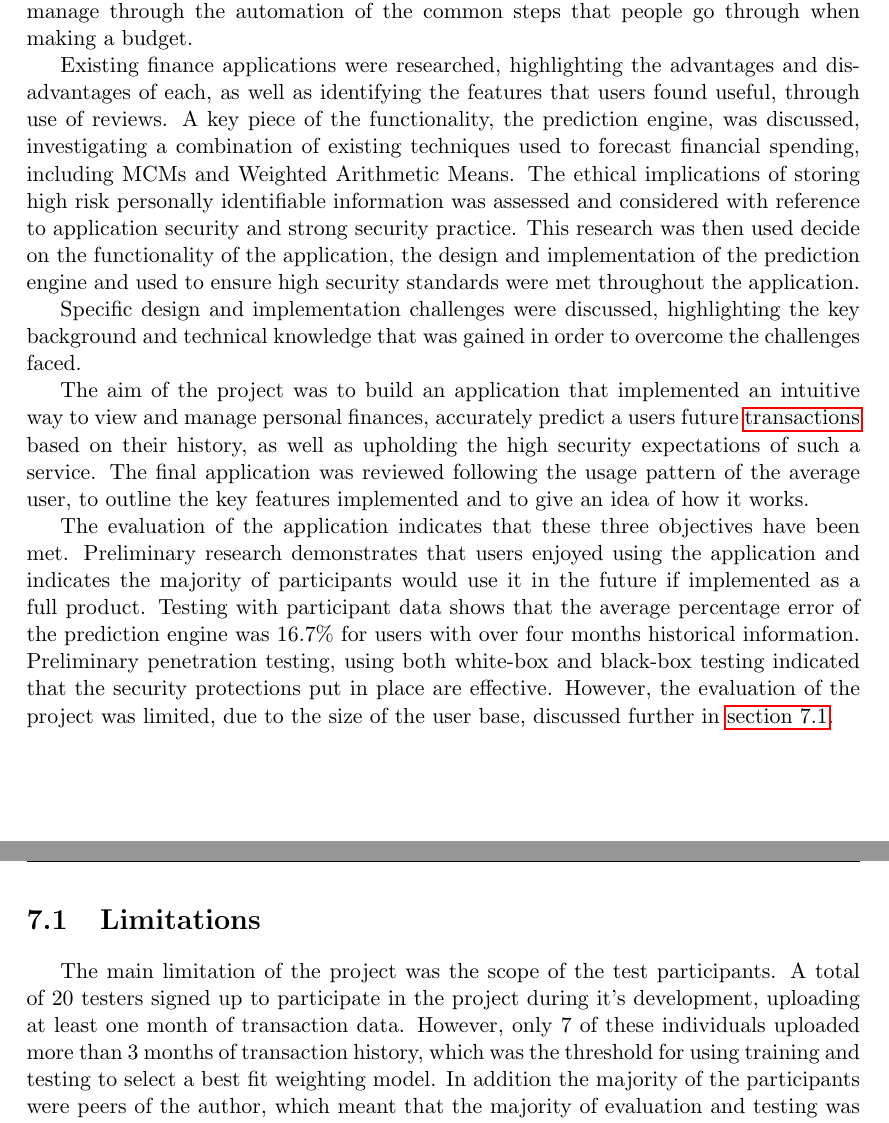
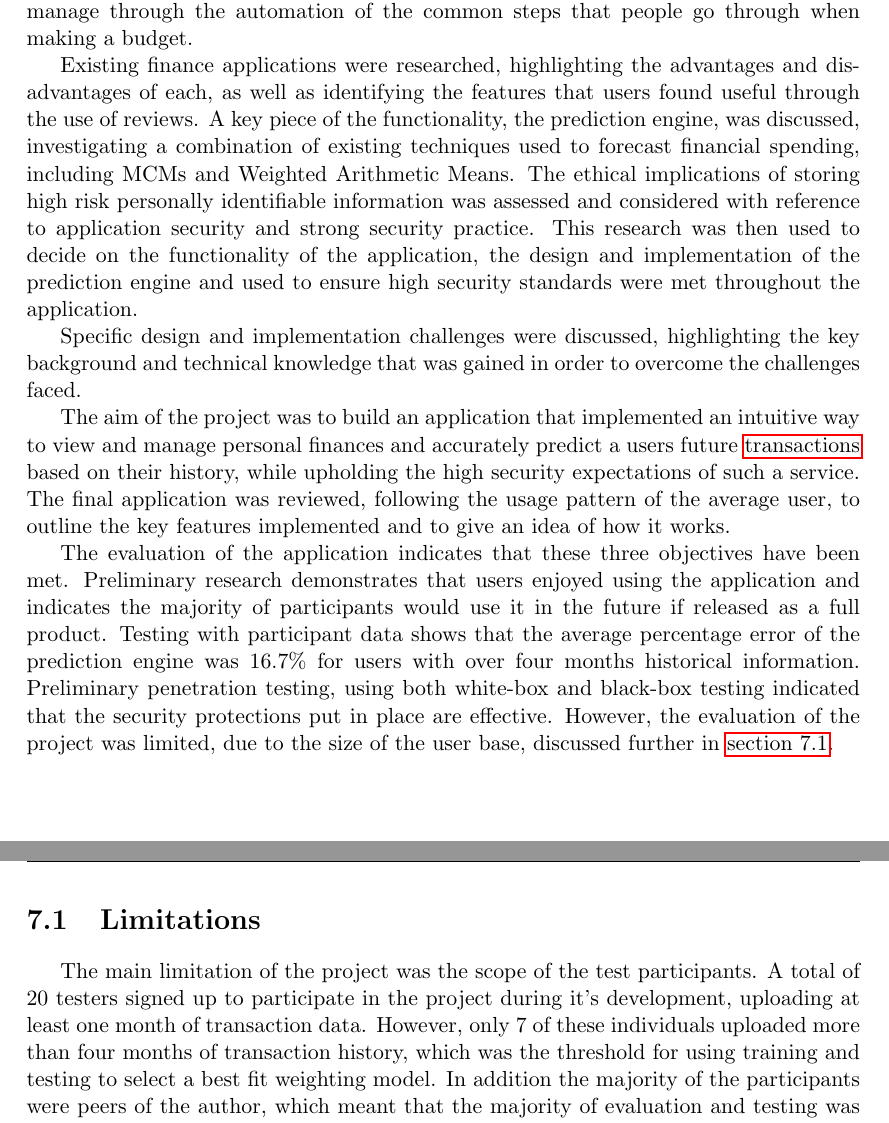
Before and after one commit to Pezmc/Final-Year-Project-Report, a LaTeX thesis (main.tex, which reads chapters/7-conclusions.tex): two parts of pages 71 and 72 of 97, joined at a grey line, cut so that both start at the same text. Compiled offline with pdfLaTeX.

Commit message:
Final tweaks

```diff
--- a/chapters/7-conclusions.tex
+++ b/chapters/7-conclusions.tex
@@ -8,21 +8,21 @@ This can be a short chapter summarizing what you have achieved and what you have
 
 The project set out to build an application that made personal finances easier to manage through the automation of the common steps that people go through when making a budget.
 
-Existing finance applications were researched, highlighting the advantages and disadvantages of each, as well as identifying the features that users found useful, through use of reviews.
+Existing finance applications were researched, highlighting the advantages and disadvantages of each, as well as identifying the features that users found useful through the use of reviews.
 %
 A key piece of the functionality, the prediction engine, was discussed, investigating a combination of existing techniques used to forecast financial spending, including MCMs and Weighted Arithmetic Means.
 %
 The ethical implications of storing high risk personally identifiable information was assessed and considered with reference to application security and strong security practice.
 %
-This research was then used decide on the functionality of the application, the design and implementation of the prediction engine and used to ensure high security standards were met throughout the application.
+This research was then used to decide on the functionality of the application, the design and implementation of the prediction engine and used to ensure high security standards were met throughout the application.
 
 Specific design and implementation challenges were discussed, highlighting the key background and technical knowledge that was gained in order to overcome the challenges faced.
 
-The aim of the project was to build an application that implemented an intuitive way to view and manage personal finances, accurately predict a users future \glspl{transaction} based on their history, as well as upholding the high security expectations of such a service.
+The aim of the project was to build an application that implemented an intuitive way to view and manage personal finances and accurately predict a users future \glspl{transaction} based on their history, while upholding the high security expectations of such a service.
 %
-The final application was reviewed following the usage pattern of the average user, to outline the key features implemented and to give an idea of how it works.
+The final application was reviewed, following the usage pattern of the average user, to outline the key features implemented and to give an idea of how it works.
 
-The evaluation of the application indicates that these three objectives have been met. Preliminary research demonstrates that users enjoyed using the application and indicates the majority of participants would use it in the future if implemented as a full product. Testing with participant data shows that the average percentage error of the prediction engine was 16.7\% for users with over four months historical information. Preliminary penetration testing, using both white-box and black-box testing indicated that the security protections put in place are effective.  However, the evaluation of the project was limited, due to the size of the user base, discussed further in \autoref{sec:limitations}.
+The evaluation of the application indicates that these three objectives have been met. Preliminary research demonstrates that users enjoyed using the application and indicates the majority of participants would use it in the future if released as a full product. Testing with participant data shows that the average percentage error of the prediction engine was 16.7\% for users with over four months historical information. Preliminary penetration testing, using both white-box and black-box testing indicated that the security protections put in place are effective.  However, the evaluation of the project was limited, due to the size of the user base, discussed further in \autoref{sec:limitations}.
 
 %\subsection{Does it do what it's supposed to?}
 %\plan{Does it make accurate predictions (summarise the evaluation section)}
@@ -36,7 +36,7 @@ The evaluation of the application indicates that these three objectives have bee
 %\plan{How to do prediction, password entropy, other stuff}
 
 \section{Limitations} \label{sec:limitations}
-The main limitation of the project was the scope of the test participants. A total of 20 testers signed up to participate in the project during it's development, uploading at least one month of transaction data. However, only 7 of these individuals uploaded more than 3 months of transaction history, which was the threshold for using training and testing to select a best fit weighting model. In addition the majority of the participants were peers of the author, which meant that the majority of evaluation and testing was performed using students.
+The main limitation of the project was the scope of the test participants. A total of 20 testers signed up to participate in the project during it's development, uploading at least one month of transaction data. However, only 7 of these individuals uploaded more than four months of transaction history, which was the threshold for using training and testing to select a best fit weighting model. In addition the majority of the participants were peers of the author, which meant that the majority of evaluation and testing was performed using students.
 
 More extensive testing using a broader spectrum of testers, who may require a variety of different features, or use the system in a different way, may provide a greater level of evaluation for the system.
 
```
Also changed, not shown: chapters/2-background.tex (+1 -1 lines).
